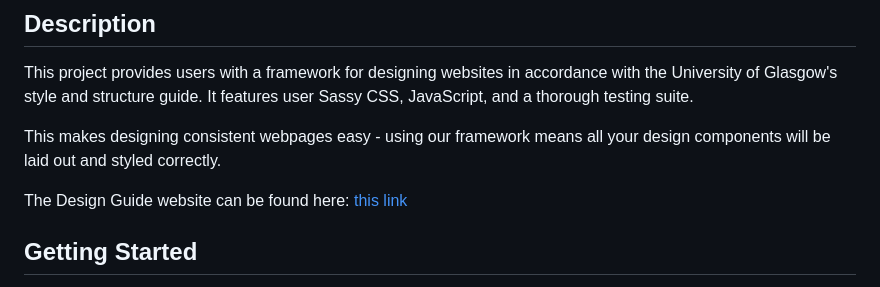
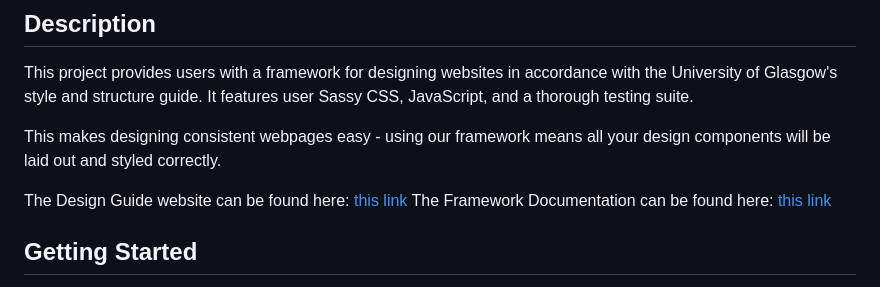
Before and after one commit to KeiranWalker/UofG-CSS-Framework, a Markdown page: README.md, the part around the change. GitHub-like rendering.

Commit message:
Update README with Framework Documentation link
Added link to Framework Documentation in README.

```diff
--- a/README.md
+++ b/README.md
@@ -6,6 +6,8 @@ This project provides users with a framework for designing websites in accordanc
 This makes designing consistent webpages easy - using our framework means all your design components will be laid out and styled correctly.
 
 The Design Guide website can be found here: [this link](https://design.gla.ac.uk/822fb39f4/p/72d586-university-of-glasgow-design-system)
+The Framework Documentation can be found here: [this link](https://github.com/user-attachments/files/26536162/UofG-CSS-Framework-Documentation.pdf)
+
 
 ## Getting Started
 
```
